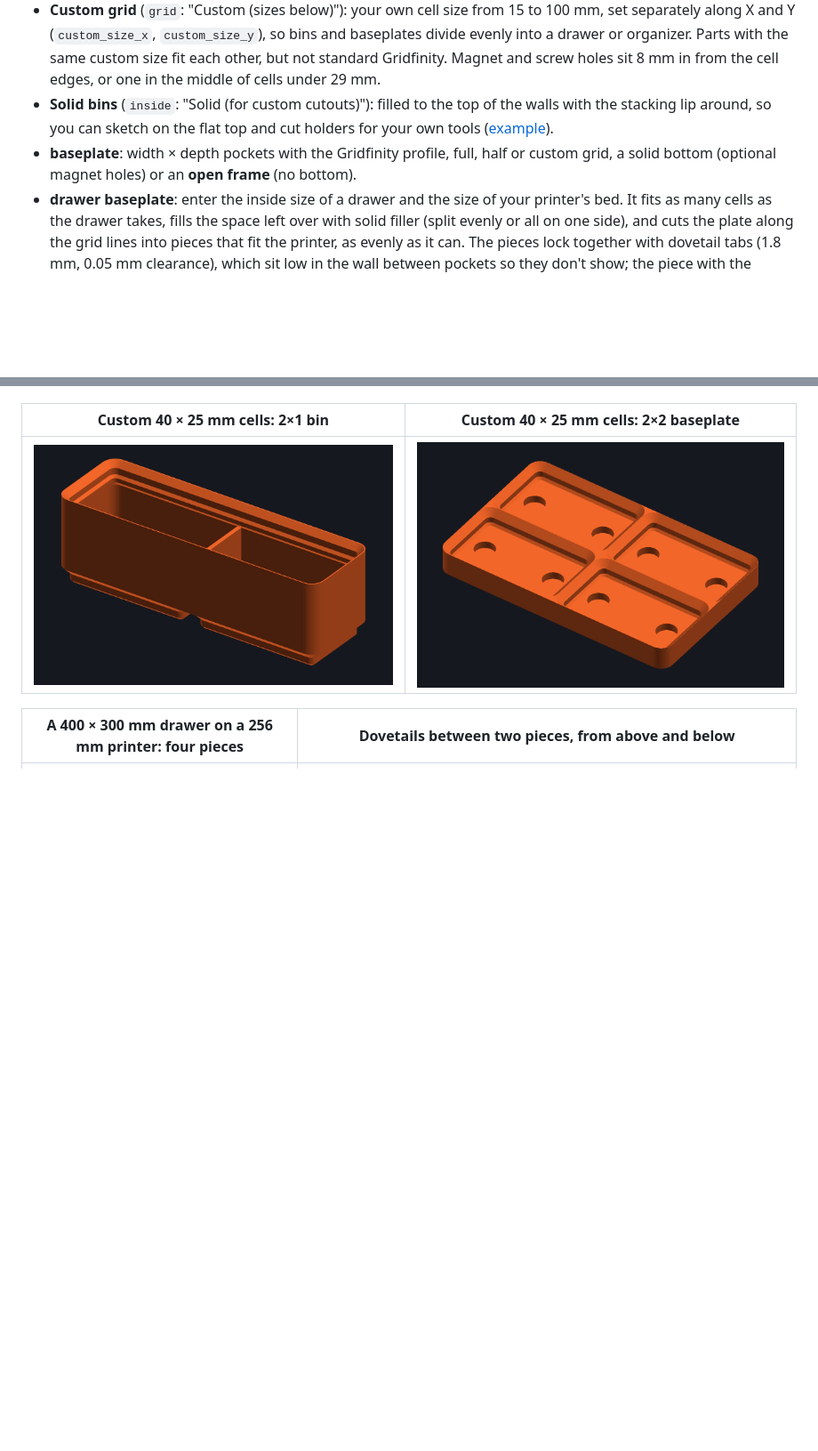
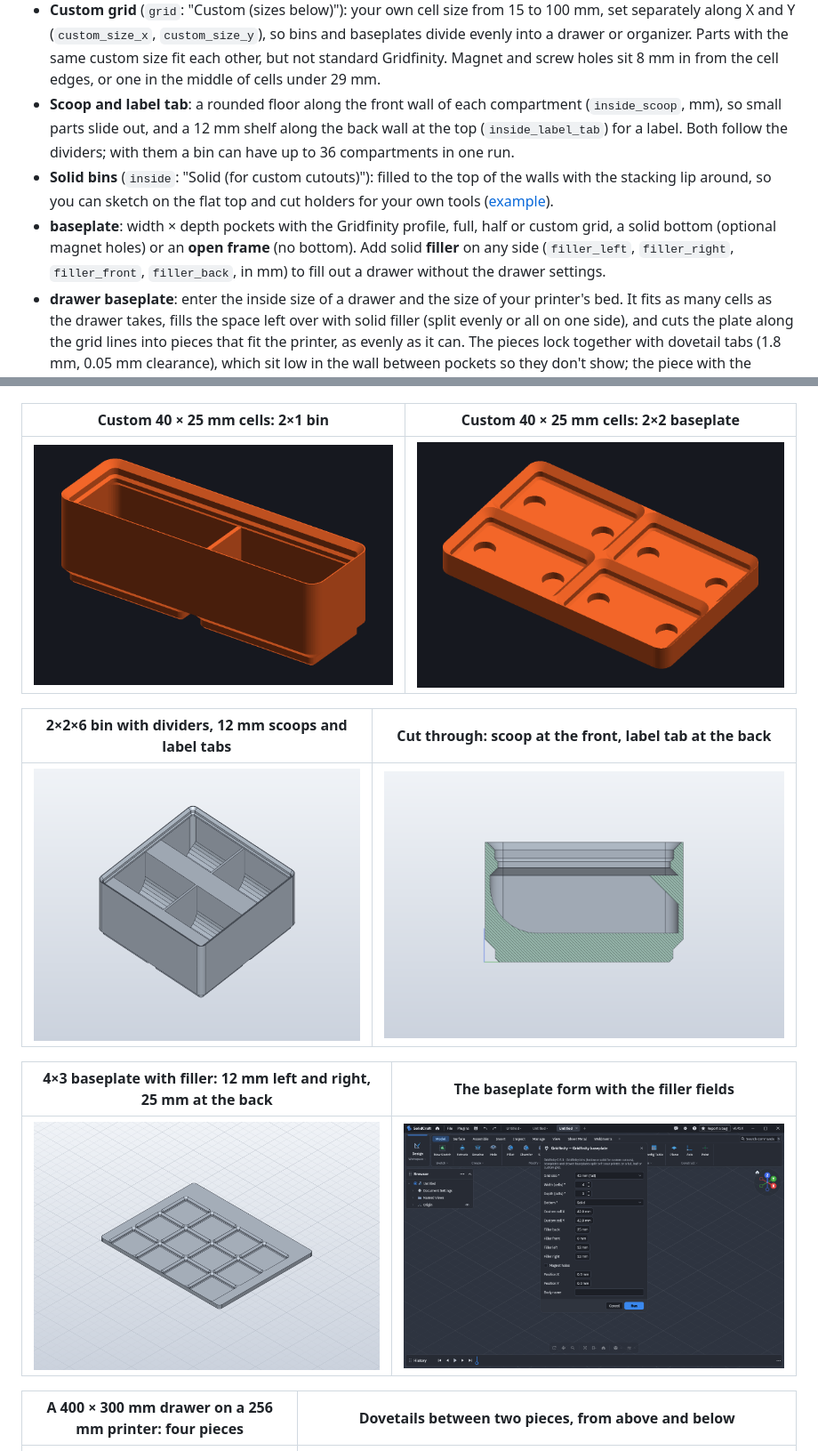
Before and after one commit to belikh/gridfinity-solidcraft, a Markdown page: README.md, 2 parts joined by grey strips. Shown at 89% size. Drawn GitHub-style; pictures changed too: docs/images/baseplate-filler.png (added), docs/images/bin-scoop-label.png (added), docs/images/bin-scoop-section.png (added); blank space fills up the shorter version.

Commit message:
0.6.0: scoop and label tab for bins; filler on any side of a baseplate

```diff
--- a/README.md
+++ b/README.md
@@ -20,11 +20,17 @@ one undo step, editable afterwards, and they keep working without the plugin.
   into a drawer or organizer. Parts with the same custom size fit each other, but not standard
   Gridfinity. Magnet and screw holes sit 8 mm in from the cell edges, or one in the middle of cells
   under 29 mm.
+- **Scoop and label tab**: a rounded floor along the front wall of each compartment
+  (`inside_scoop`, mm), so small parts slide out, and a 12 mm shelf along the back wall at the top
+  (`inside_label_tab`) for a label. Both follow the dividers; with them a bin can have up to 36
+  compartments in one run.
 - **Solid bins** (`inside`: "Solid (for custom cutouts)"): filled to the top of the walls with the
   stacking lip around, so you can sketch on the flat top and cut holders for your own tools
   ([example](examples/solid-holder.json)).
 - **baseplate**: width × depth pockets with the Gridfinity profile, full, half or custom grid, a solid
-  bottom (optional magnet holes) or an **open frame** (no bottom).
+  bottom (optional magnet holes) or an **open frame** (no bottom). Add solid **filler** on any side
+  (`filler_left`, `filler_right`, `filler_front`, `filler_back`, in mm) to fill out a drawer
+  without the drawer settings.
 - **drawer baseplate**: enter the inside size of a drawer and the size of your printer's bed. It
   fits as many cells as the drawer takes, fills the space left over with solid filler (split evenly
   or all on one side), and cuts the plate along the grid lines into pieces that fit the printer, as
@@ -42,6 +48,14 @@ one undo step, editable afterwards, and they keep working without the plugin.
 |---|---|
 | ![Custom bin](docs/images/custom-bin.png) | ![Custom baseplate](docs/images/custom-baseplate.png) |
 
+| 2×2×6 bin with dividers, 12 mm scoops and label tabs | Cut through: scoop at the front, label tab at the back |
+|---|---|
+| ![Scoop and label tab](docs/images/bin-scoop-label.png) | ![Section](docs/images/bin-scoop-section.png) |
+
+| 4×3 baseplate with filler: 12 mm left and right, 25 mm at the back | The baseplate form with the filler fields |
+|---|---|
+| ![Baseplate with filler](docs/images/baseplate-filler.png) | ![Filler fields](docs/images/dialog-filler.png) |
+
 | A 400 × 300 mm drawer on a 256 mm printer: four pieces | Dovetails between two pieces, from above and below |
 |---|---|
 | ![Drawer baseplate](docs/images/drawer-400x300.png) | ![Tabs](docs/images/drawer-tabs.png) ![Sockets](docs/images/drawer-tabs-under.png) |
```
Also changed, not shown: other parts of README.md (+5 -5 lines), 6 other files.
